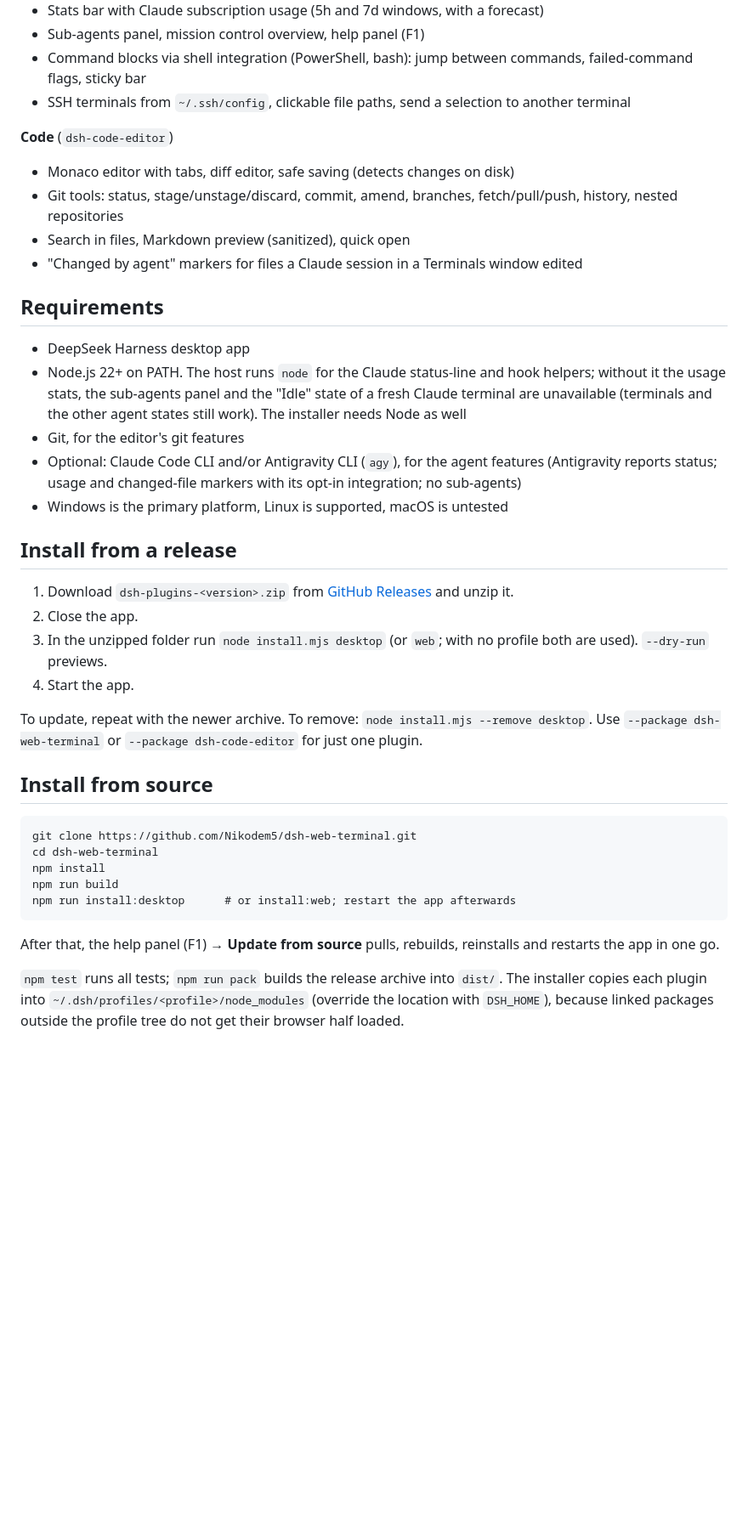
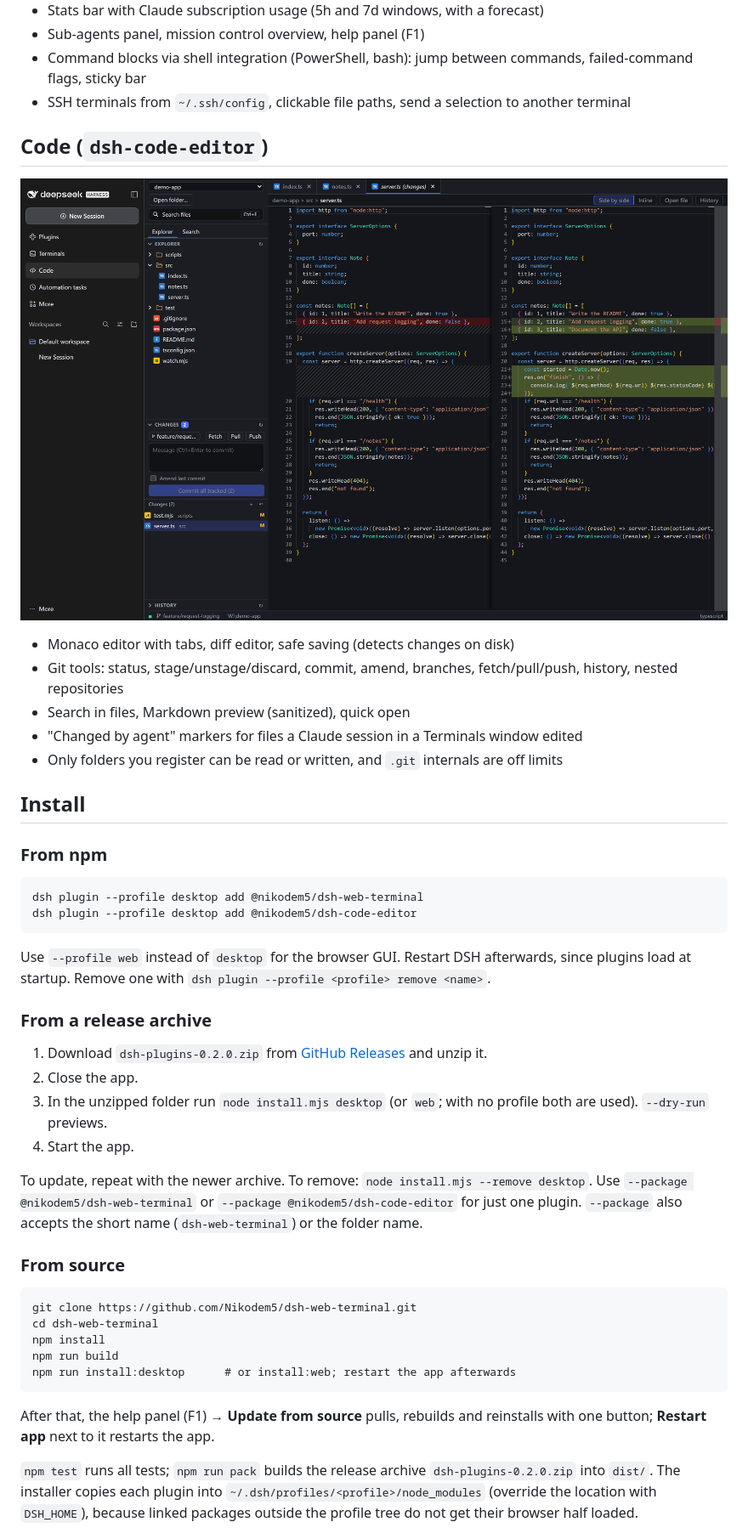
Before and after one commit to Nikodem5/dsh-web-terminal, a Markdown page: README.md, the part around one of its changes. Shown at 85% size. Rendered like a GitHub page; pictures changed too: docs/images/code-editor.png (added); blank space fills up the shorter version.

````diff
--- a/README.md
+++ b/README.md
@@ -15,33 +30,40 @@ Everything runs locally.
 - Command blocks via shell integration (PowerShell, bash): jump between commands, failed-command flags, sticky bar
 - SSH terminals from `~/.ssh/config`, clickable file paths, send a selection to another terminal
 
-**Code** (`dsh-code-editor`)
+## Code (`dsh-code-editor`)
+
+![Code page: file tree, Monaco editor and git changes](docs/images/code-editor.png)
+
 - Monaco editor with tabs, diff editor, safe saving (detects changes on disk)
 - Git tools: status, stage/unstage/discard, commit, amend, branches, fetch/pull/push, history, nested repositories
 - Search in files, Markdown preview (sanitized), quick open
 - "Changed by agent" markers for files a Claude session in a Terminals window edited
+- Only folders you register can be read or written, and `.git` internals are off limits
 
-## Requirements
+## Install
 
-- DeepSeek Harness desktop app
-- Node.js 22+ on PATH. The host runs `node` for the Claude status-line and hook helpers; without it the usage
-  stats, the sub-agents panel and the "Idle" state of a fresh Claude terminal are unavailable (terminals and the other
-  agent states still work). The installer needs Node as well
-- Git, for the editor's git features
-- Optional: Claude Code CLI and/or Antigravity CLI (`agy`), for the agent features (Antigravity reports status; usage and changed-file markers with its opt-in integration; no sub-agents)
-- Windows is the primary platform, Linux is supported, macOS is untested
+### From npm
 
-## Install from a release
+```powershell
+dsh plugin --profile desktop add @nikodem5/dsh-web-terminal
+dsh plugin --profile desktop add @nikodem5/dsh-code-editor
+```
 
-1. Download `dsh-plugins-<version>.zip` from [GitHub Releases](https://github.com/Nikodem5/dsh-web-terminal/releases) and unzip it.
+Use `--profile web` instead of `desktop` for the browser GUI. Restart DSH afterwards, since plugins load at startup.
+Remove one with `dsh plugin --profile <profile> remove <name>`.
+
+### From a release archive
+
+1. Download `dsh-plugins-0.2.0.zip` from [GitHub Releases](https://github.com/Nikodem5/dsh-web-terminal/releases) and unzip it.
 2. Close the app.
 3. In the unzipped folder run `node install.mjs desktop` (or `web`; with no profile both are used). `--dry-run` previews.
 4. Start the app.
 
 To update, repeat with the newer archive. To remove: `node install.mjs --remove desktop`. Use
-`--package dsh-web-terminal` or `--package dsh-code-editor` for just one plugin.
+`--package @nikodem5/dsh-web-terminal` or `--package @nikodem5/dsh-code-editor` for just one plugin. `--package` also
+accepts the short name (`dsh-web-terminal`) or the folder name.
 
-## Install from source
+### From source
 
 ```
 git clone https://github.com/Nikodem5/dsh-web-terminal.git
@@ -51,8 +73,8 @@ npm run build
 npm run install:desktop      # or install:web; restart the app afterwards
 ```
 
-After that, the help panel (F1) → **Update from source** pulls, rebuilds, reinstalls and restarts the app in one go.
+After that, the help panel (F1) → **Update from source** pulls, rebuilds and reinstalls with one button; **Restart app** next to it restarts the app.
 
-`npm test` runs all tests; `npm run pack` builds the release archive into `dist/`. The installer copies each plugin
+`npm test` runs all tests; `npm run pack` builds the release archive `dsh-plugins-0.2.0.zip` into `dist/`. The installer copies each plugin
 into `~/.dsh/profiles/<profile>/node_modules` (override the location with `DSH_HOME`), because linked packages outside
 the profile tree do not get their browser half loaded.
````
Also changed, not shown: other parts of README.md (+36 -5 lines), packages/code-editor/README.md (+31 -6 lines), packages/terminal/README.md (+31 -6 lines), docs/images/terminals.png (added).
